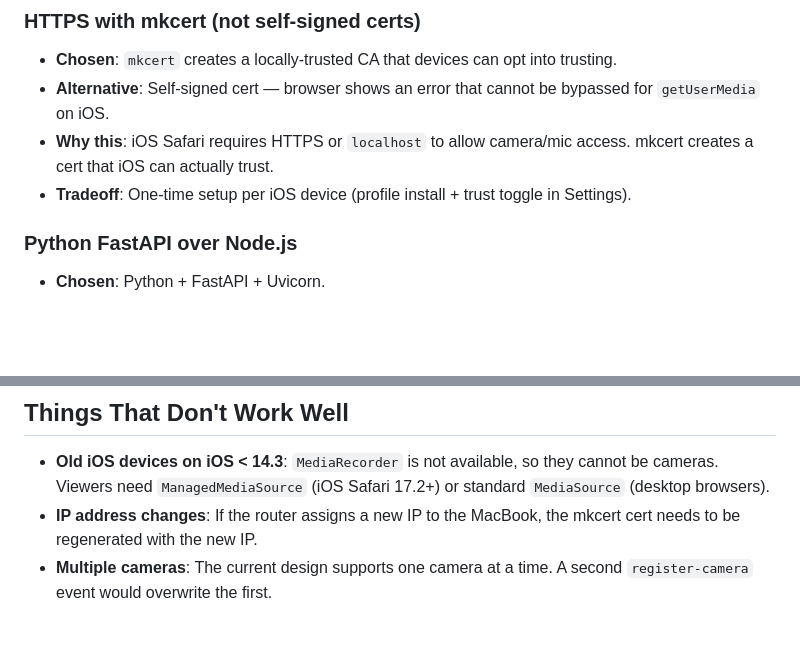
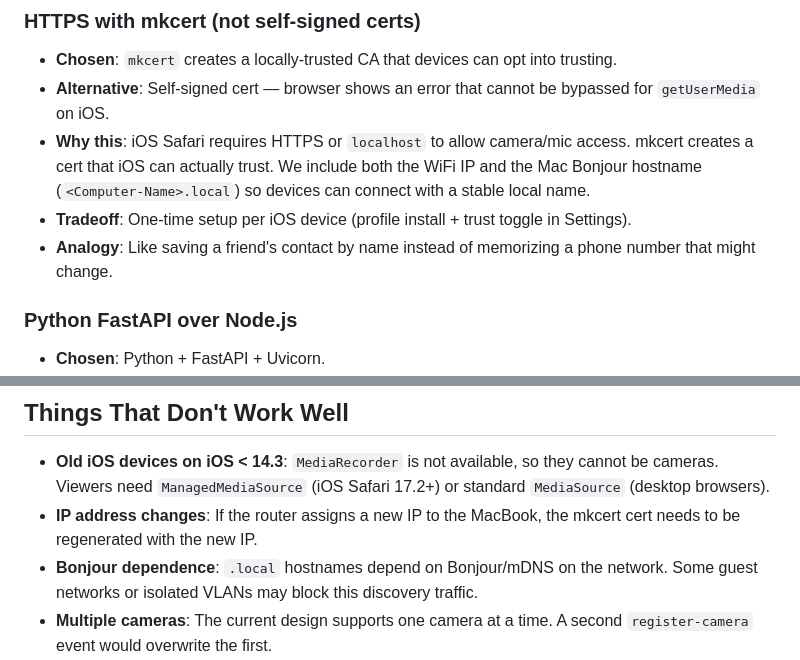
Before and after one commit to Tawfiqh/BabyTime, a Markdown page: STUDY_GUIDE.md, 2 parts joined by grey strips. Drawn GitHub-style; blank space fills up the shorter version.

```diff
--- a/STUDY_GUIDE.md
+++ b/STUDY_GUIDE.md
@@ -33,8 +33,9 @@ A self-hosted baby monitor web app. A MacBook runs a Python server on the home W
 
 - **Chosen**: `mkcert` creates a locally-trusted CA that devices can opt into trusting.
 - **Alternative**: Self-signed cert — browser shows an error that cannot be bypassed for `getUserMedia` on iOS.
-- **Why this**: iOS Safari requires HTTPS or `localhost` to allow camera/mic access. mkcert creates a cert that iOS can actually trust.
+- **Why this**: iOS Safari requires HTTPS or `localhost` to allow camera/mic access. mkcert creates a cert that iOS can actually trust. We include both the WiFi IP and the Mac Bonjour hostname (`<Computer-Name>.local`) so devices can connect with a stable local name.
 - **Tradeoff**: One-time setup per iOS device (profile install + trust toggle in Settings).
+- **Analogy**: Like saving a friend's contact by name instead of memorizing a phone number that might change.
 
 ### Python FastAPI over Node.js
 
@@ -100,6 +101,7 @@ Checks `localStorage` for a saved role. If found, redirects immediately. Otherwi
 
 - **Old iOS devices on iOS < 14.3**: `MediaRecorder` is not available, so they cannot be cameras. Viewers need `ManagedMediaSource` (iOS Safari 17.2+) or standard `MediaSource` (desktop browsers).
 - **IP address changes**: If the router assigns a new IP to the MacBook, the mkcert cert needs to be regenerated with the new IP.
+- **Bonjour dependence**: `.local` hostnames depend on Bonjour/mDNS on the network. Some guest networks or isolated VLANs may block this discovery traffic.
 - **Multiple cameras**: The current design supports one camera at a time. A second `register-camera` event would overwrite the first.
 - **Buffer growth**: The viewer's `SourceBuffer` grows indefinitely. On long sessions this may cause memory pressure on old iPads. Solution (not yet implemented): periodically call `sourceBuffer.remove()` to trim old data.
 - **Latency spikes**: If the WiFi is congested, chunks queue up and latency increases. There's no mechanism to drop old chunks and snap to live.
```
Also changed, not shown: README-setup.md (+20 -2 lines).
